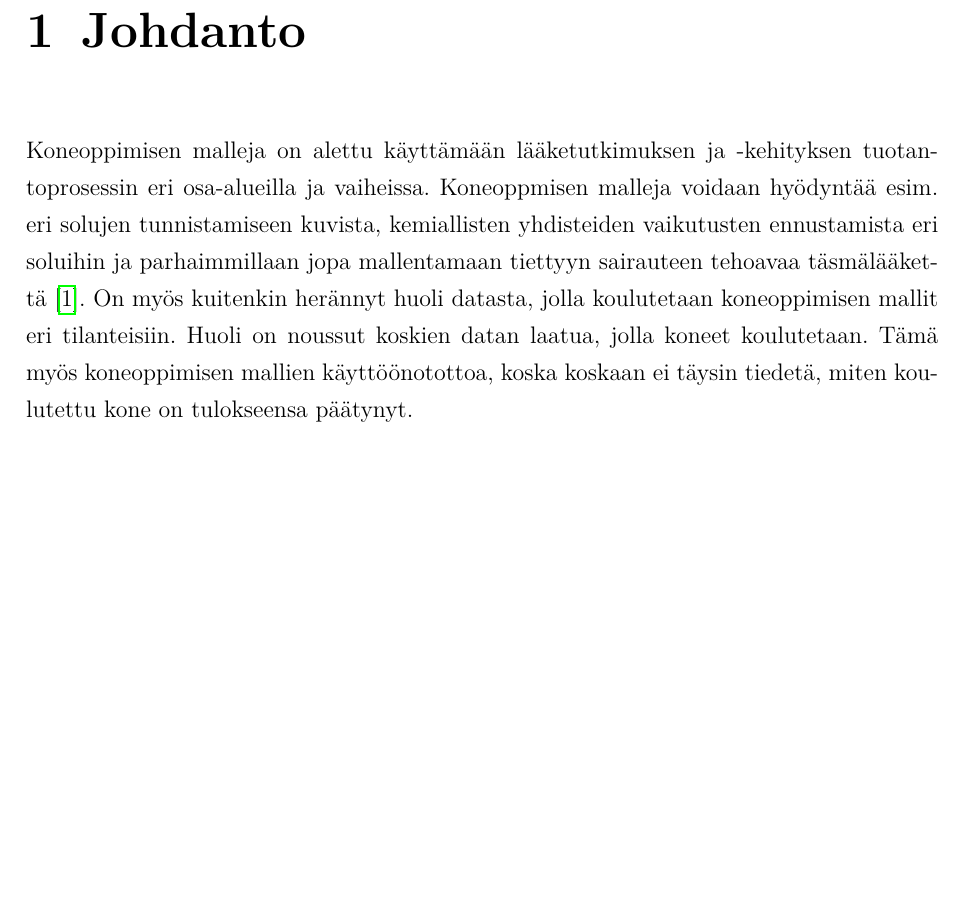
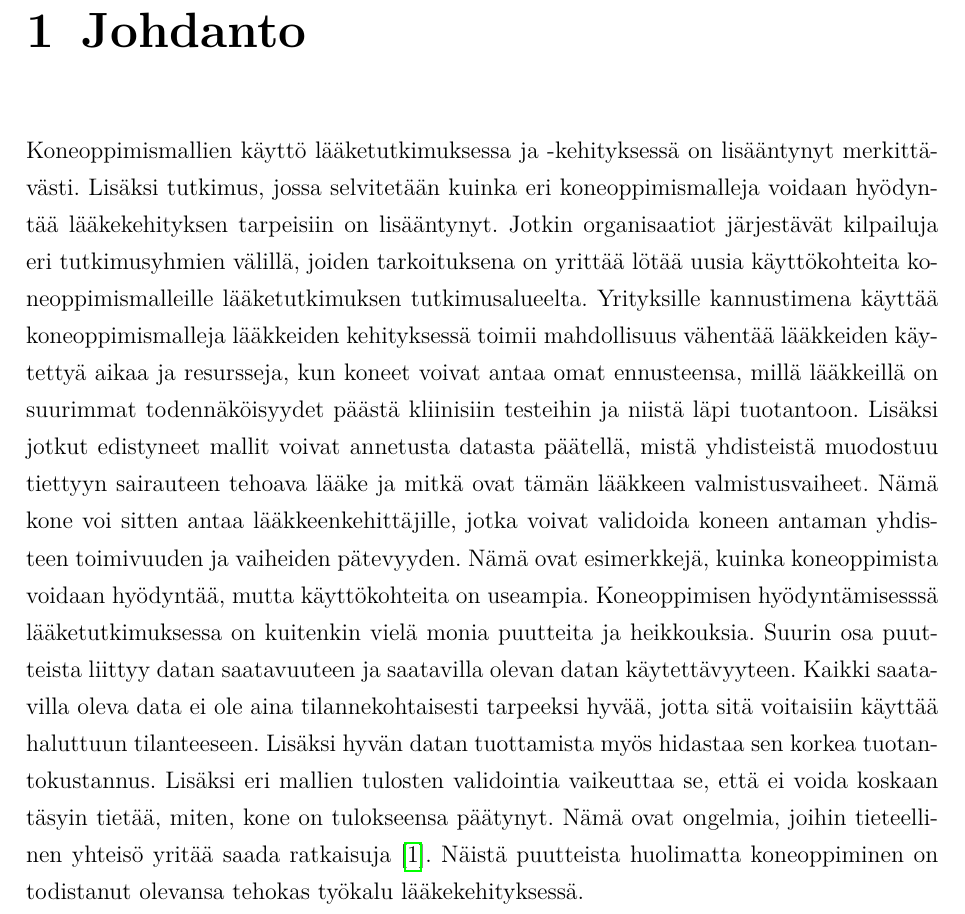
Before and after one commit to HegePI/kanditutkielma, a LaTeX thesis (kirjoitelma/kirjoitelma.tex): part of page 5 of 10, cut so that both start at the same text, the shorter picture padded with empty space. Compiled offline with pdfLaTeX.

Commit message:
kirjoitelman johdanto kappale

```diff
--- a/kirjoitelma/kirjoitelma.tex
+++ b/kirjoitelma/kirjoitelma.tex
@@ -50,14 +50,15 @@
 
 \chapter{Johdanto}
 
-
-
-
-
-Koneoppimisen malleja on alettu käyttämään lääketutkimuksen ja -kehityksen tuotantoprosessin eri osa-alueilla ja vaiheissa. Koneoppmisen malleja voidaan hyödyntää esim. eri
-solujen tunnistamiseen kuvista, kemiallisten yhdisteiden vaikutusten ennustamista eri soluihin ja parhaimmillaan jopa mallentamaan tiettyyn sairauteen tehoavaa täsmälääkettä~\cite{VamathevanJessica2019Aoml}.
-On myös kuitenkin herännyt huoli datasta, jolla koulutetaan koneoppimisen mallit eri tilanteisiin. Huoli on noussut koskien datan laatua, jolla koneet koulutetaan. Tämä myös
-koneoppimisen mallien käyttöönotottoa, koska koskaan ei täysin tiedetä, miten koulutettu kone on tulokseensa päätynyt.
+Koneoppimismallien käyttö lääketutkimuksessa ja -kehityksessä on lisääntynyt merkittävästi. Lisäksi tutkimus, jossa selvitetään kuinka eri koneoppimismalleja voidaan hyödyntää lääkekehityksen tarpeisiin on lisääntynyt.
+Jotkin organisaatiot järjestävät kilpailuja eri tutkimusyhmien välillä, joiden tarkoituksena on yrittää lötää uusia käyttökohteita koneoppimismalleille lääketutkimuksen tutkimusalueelta.
+Yrityksille kannustimena käyttää koneoppimismalleja lääkkeiden kehityksessä toimii mahdollisuus vähentää lääkkeiden käytettyä aikaa ja resursseja, kun koneet voivat antaa omat ennusteensa, millä lääkkeillä on
+suurimmat todennäköisyydet päästä kliinisiin testeihin ja niistä läpi tuotantoon. Lisäksi jotkut edistyneet mallit voivat annetusta datasta päätellä, mistä yhdisteistä muodostuu tiettyyn sairauteen tehoava lääke
+ja mitkä ovat tämän lääkkeen valmistusvaiheet. Nämä kone voi sitten antaa lääkkeenkehittäjille, jotka voivat validoida koneen antaman yhdisteen toimivuuden ja vaiheiden pätevyyden. Nämä ovat esimerkkejä, kuinka koneoppimista
+voidaan hyödyntää, mutta käyttökohteita on useampia. Koneoppimisen hyödyntämisesssä lääketutkimuksessa on kuitenkin vielä monia puutteita ja heikkouksia. Suurin osa  puutteista liittyy datan saatavuuteen ja saatavilla
+olevan datan käytettävyyteen. Kaikki saatavilla oleva data ei ole aina tilannekohtaisesti tarpeeksi hyvää, jotta sitä voitaisiin käyttää haluttuun tilanteeseen. Lisäksi hyvän datan tuottamista myös hidastaa sen korkea tuotantokustannus.
+Lisäksi eri mallien tulosten validointia vaikeuttaa se, että ei voida koskaan täsyin tietää, miten, kone on tulokseensa päätynyt. Nämä ovat ongelmia, joihin tieteellinen yhteisö yritää saada ratkaisuja~\cite{VamathevanJessica2019Aoml}.
+Näistä puutteista huolimatta koneoppiminen on todistanut olevansa tehokas työkalu lääkekehityksessä.
 
 \chapter{Lääketutkimuksessa -ja kehityksessä käytetyt koneoppimisen mallit}
 
```
Also changed, not shown: kirjoitelma/README.md, kirjoitelma/kirjoitelma.pdf.
